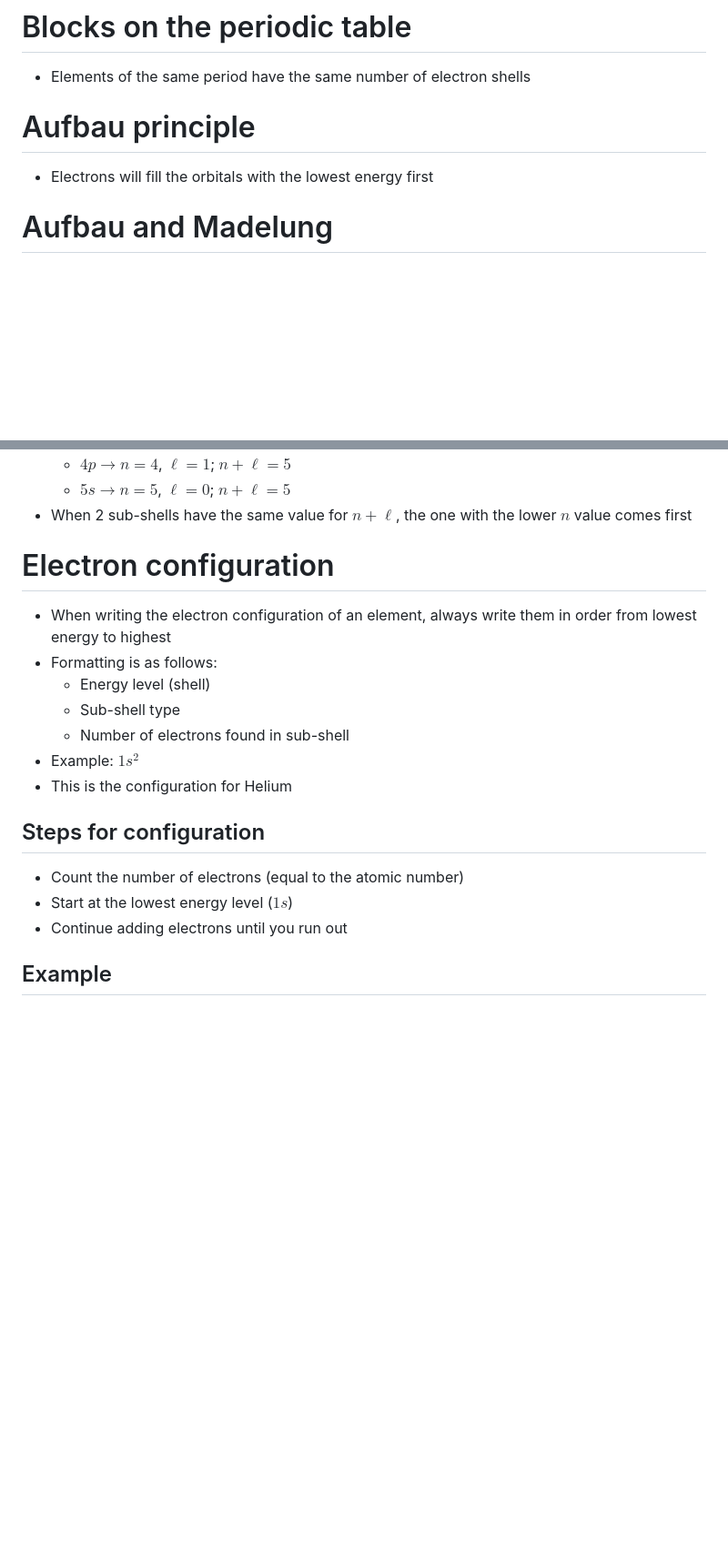
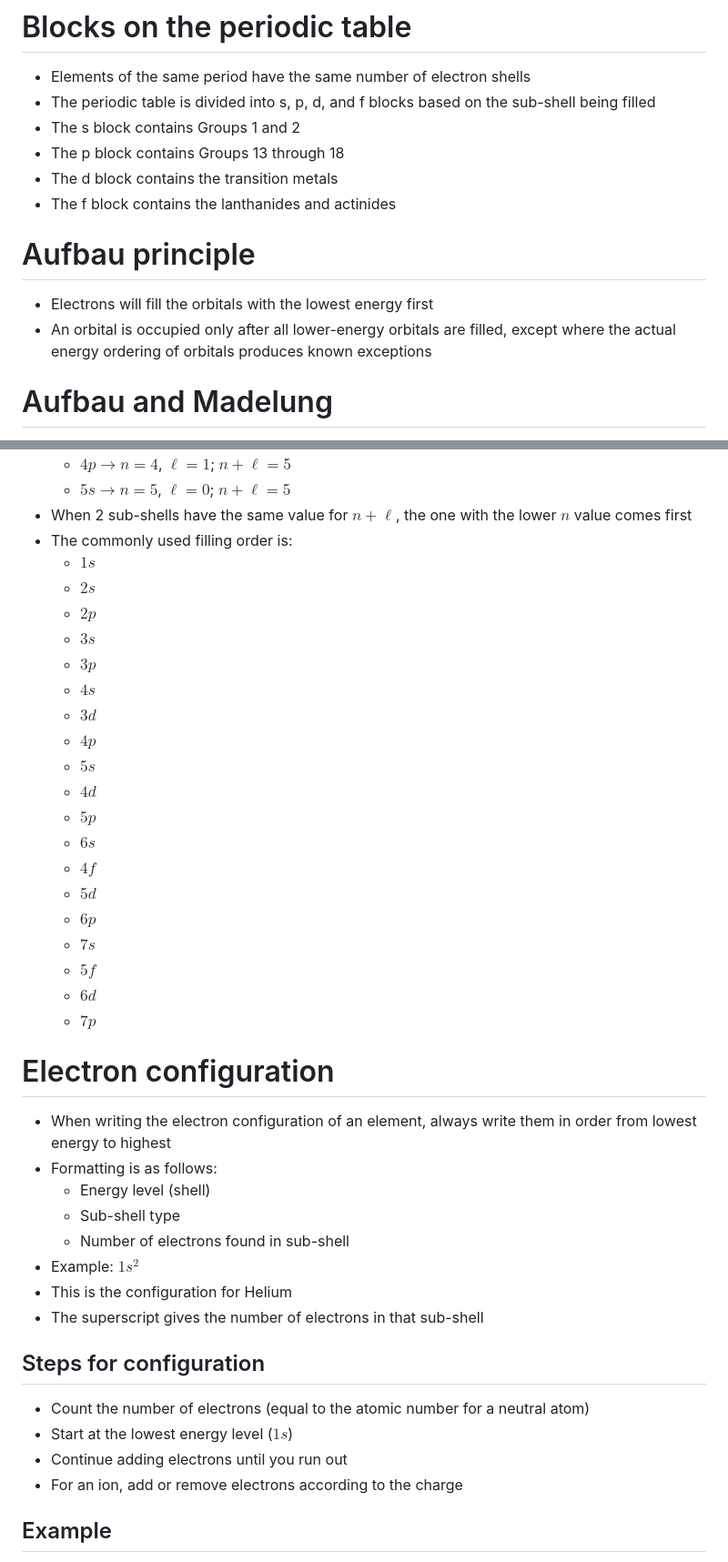
Before and after one commit to donbt256/Chemistry, a Markdown page: Electrons.md, 2 parts joined by grey strips. Shown at 91% size. Drawn GitHub-style; blank space fills up the shorter version.

```diff
--- a/Electrons.md
+++ b/Electrons.md
@@ -48,9 +53,15 @@
 
 # Blocks on the periodic table
 - Elements of the same period have the same number of electron shells
+- The periodic table is divided into s, p, d, and f blocks based on the sub-shell being filled
+- The s block contains Groups 1 and 2
+- The p block contains Groups 13 through 18
+- The d block contains the transition metals
+- The f block contains the lanthanides and actinides
 
 # Aufbau principle
 - Electrons will fill the orbitals with the lowest energy first
+- An orbital is occupied only after all lower-energy orbitals are filled, except where the actual energy ordering of orbitals produces known exceptions
 
 # Aufbau and Madelung
 - The Madelung rule gives the order in which sub-shells are arranged by increasing energy
@@ -67,6 +78,26 @@
   - $4p \rightarrow n=4$, $\ell=1$; $n+\ell=5$
   - $5s \rightarrow n=5$, $\ell=0$; $n+\ell=5$
 - When 2 sub-shells have the same value for $n+\ell$, the one with the lower $n$ value comes first
+- The commonly used filling order is:
+  - $1s$
+  - $2s$
+  - $2p$
+  - $3s$
+  - $3p$
+  - $4s$
+  - $3d$
+  - $4p$
+  - $5s$
+  - $4d$
+  - $5p$
+  - $6s$
+  - $4f$
+  - $5d$
+  - $6p$
+  - $7s$
+  - $5f$
+  - $6d$
+  - $7p$
 
 # Electron configuration
 - When writing the electron configuration of an element, always write them in order from lowest energy to highest
@@ -76,11 +107,13 @@
   - Number of electrons found in sub-shell
 - Example: $1s^2$
 - This is the configuration for Helium
+- The superscript gives the number of electrons in that sub-shell
 
 ## Steps for configuration
-- Count the number of electrons (equal to the atomic number)
+- Count the number of electrons (equal to the atomic number for a neutral atom)
 - Start at the lowest energy level ($1s$)
 - Continue adding electrons until you run out
+- For an ion, add or remove electrons according to the charge
 
 ## Example
 - Cobalt has 27 electrons
```
Also changed, not shown: other parts of Electrons.md (+97 -31 lines).
